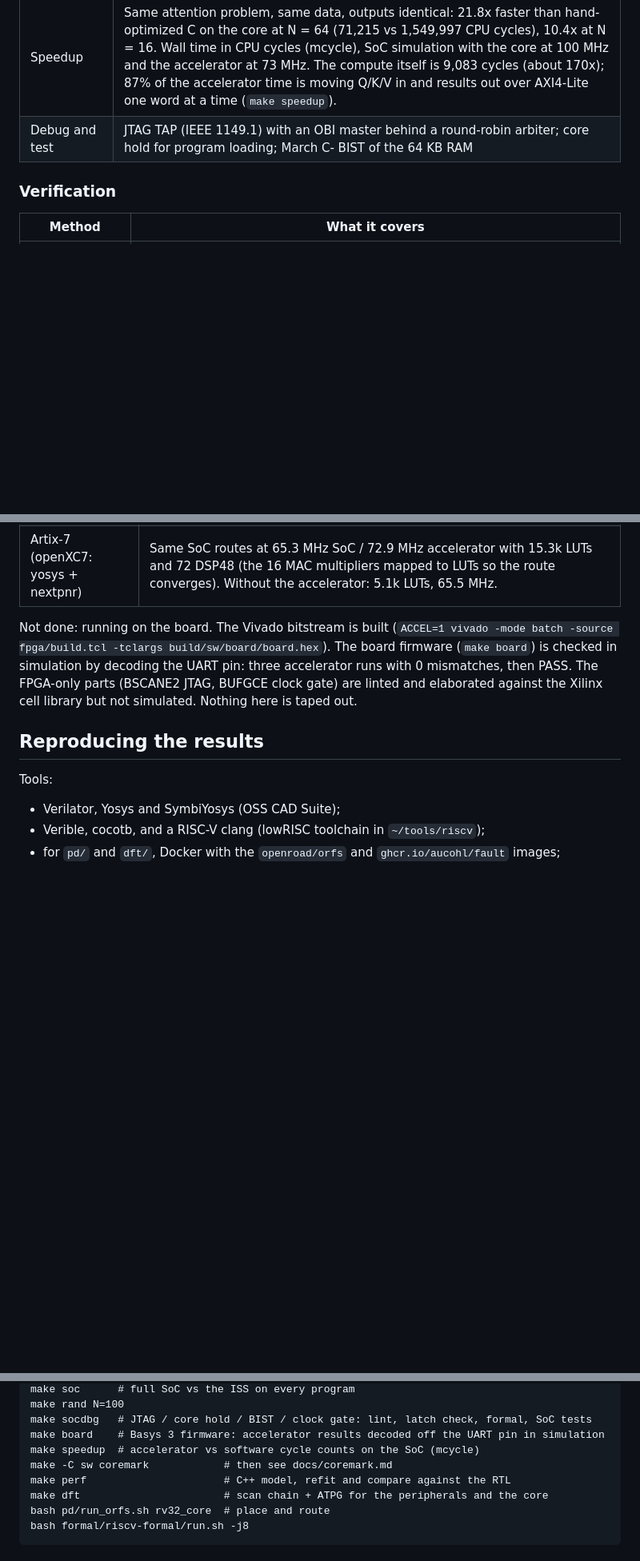
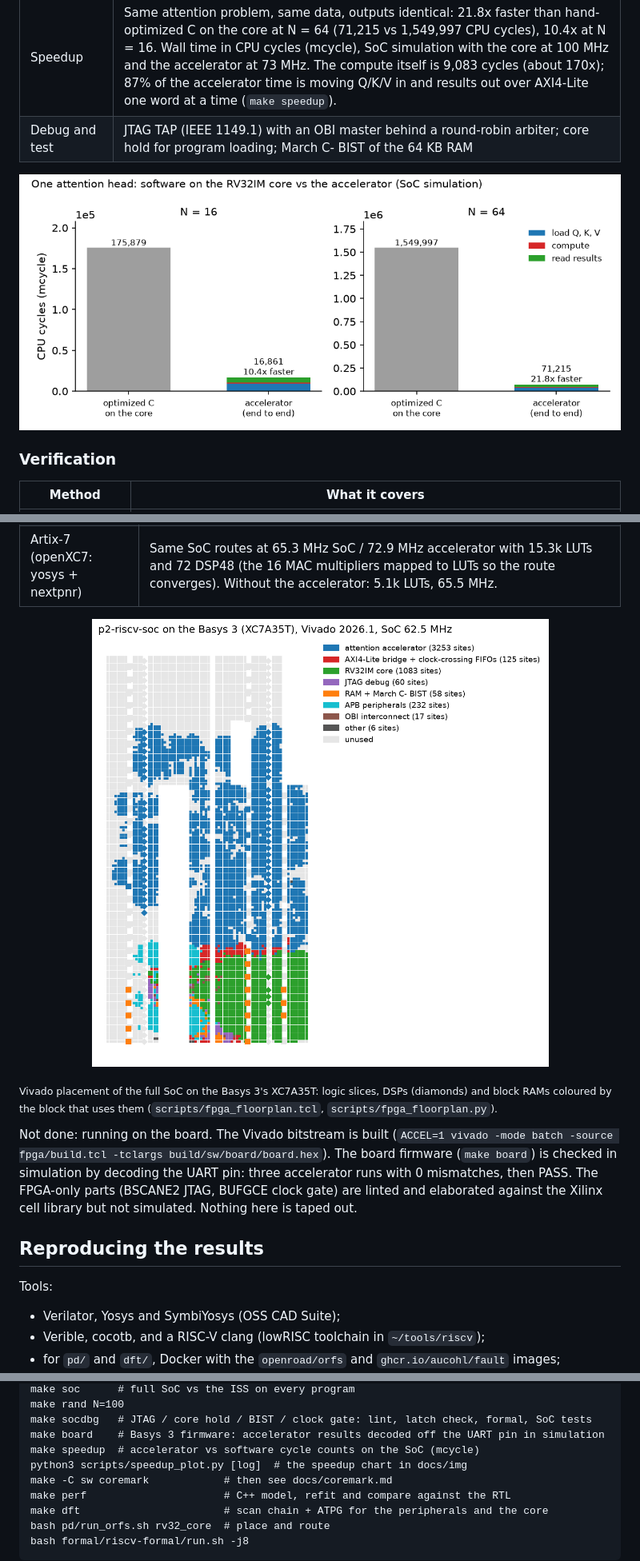
Before and after one commit to saadafsy/p2-riscv-soc, a Markdown page: README.md, 3 parts joined by grey strips. Shown at 80% size. GitHub-like rendering; pictures changed too: docs/img/fpga_floorplan_basys3.png (added), docs/img/speedup.png (added); blank space fills up the shorter version.

Commit message:
README images: speedup chart and Vivado floorplan coloured by block

```diff
--- a/README.md
+++ b/README.md
@@ -44,6 +44,8 @@ under `build/` (gitignored), and each doc says how to rerun.
 | Speedup | Same attention problem, same data, outputs identical: 21.8x faster than hand-optimized C on the core at N = 64 (71,215 vs 1,549,997 CPU cycles), 10.4x at N = 16. Wall time in CPU cycles (mcycle), SoC simulation with the core at 100 MHz and the accelerator at 73 MHz. The compute itself is 9,083 cycles (about 170x); 87% of the accelerator time is moving Q/K/V in and results out over AXI4-Lite one word at a time (`make speedup`). |
 | Debug and test | JTAG TAP (IEEE 1149.1) with an OBI master behind a round-robin arbiter; core hold for program loading; March C- BIST of the 64 KB RAM |
 
+![accelerator vs software cycle counts](docs/img/speedup.png)
+
 ### Verification
 
 | Method | What it covers |
@@ -67,6 +69,10 @@ under `build/` (gitignored), and each doc says how to rerun.
 | Performance model | C++ model, calibrated on directed tests. It predicts held-out programs and CoreMark within 0.6% of RTL cycles at about 70 M instructions/s (docs/perf_model.md). |
 | Artix-7, Basys 3 (Vivado 2026.1) | Full SoC with the accelerator (`ACCEL=1`) fits the XC7A35T and meets timing: SoC clock 62.5 MHz with +1.11 ns (about 67 MHz), accelerator clock 50 MHz with +3.73 ns, JTAG met, hold met; 0 DRC, bitstream written. 14.5k LUTs (70%), 8.8k FFs, 56 of 90 DSP48, 21 BRAM tiles (evidence/vivado_basys3_accel/). |
 | Artix-7 (openXC7: yosys + nextpnr) | Same SoC routes at 65.3 MHz SoC / 72.9 MHz accelerator with 15.3k LUTs and 72 DSP48 (the 16 MAC multipliers mapped to LUTs so the route converges). Without the accelerator: 5.1k LUTs, 65.5 MHz. |
+
+<p align="center"><img src="docs/img/fpga_floorplan_basys3.png" width="640" alt="Vivado placement on the XC7A35T coloured by block"></p>
+
+<sub>Vivado placement of the full SoC on the Basys 3's XC7A35T: logic slices, DSPs (diamonds) and block RAMs coloured by the block that uses them (`scripts/fpga_floorplan.tcl`, `scripts/fpga_floorplan.py`).</sub>
 
 Not done: running on the board. The Vivado bitstream is built (`ACCEL=1
 vivado -mode batch -source fpga/build.tcl -tclargs build/sw/board/board.hex`). The board firmware (`make board`) is checked in simulation by decoding
@@ -94,6 +100,7 @@ make rand N=100
 make socdbg   # JTAG / core hold / BIST / clock gate: lint, latch check, formal, SoC tests
 make board    # Basys 3 firmware: accelerator results decoded off the UART pin in simulation
 make speedup  # accelerator vs software cycle counts on the SoC (mcycle)
+python3 scripts/speedup_plot.py [log]  # the speedup chart in docs/img
 make -C sw coremark            # then see docs/coremark.md
 make perf                      # C++ model, refit and compare against the RTL
 make dft                       # scan chain + ATPG for the peripherals and the core
```
Also changed, not shown: 4 other files.
